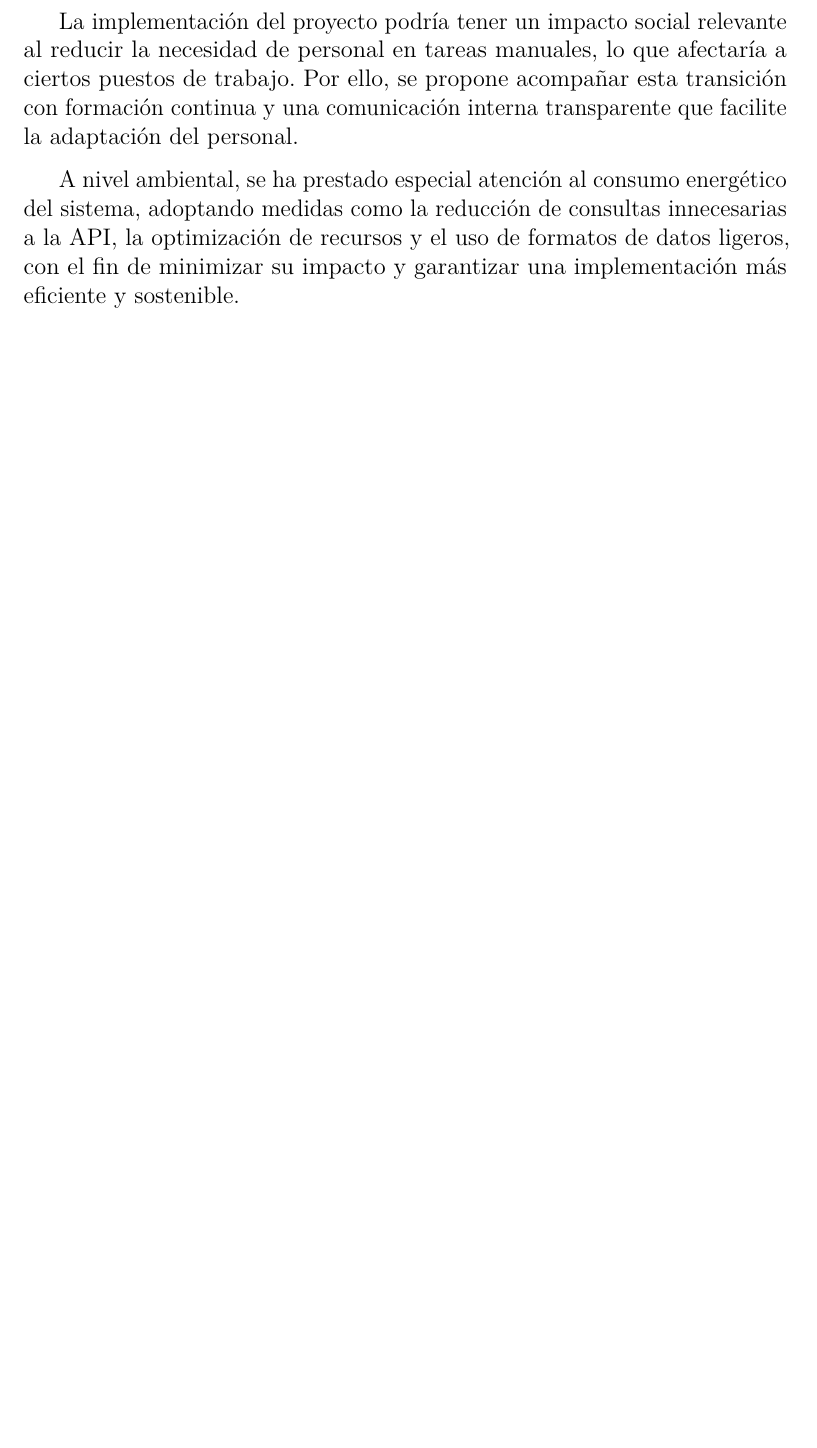
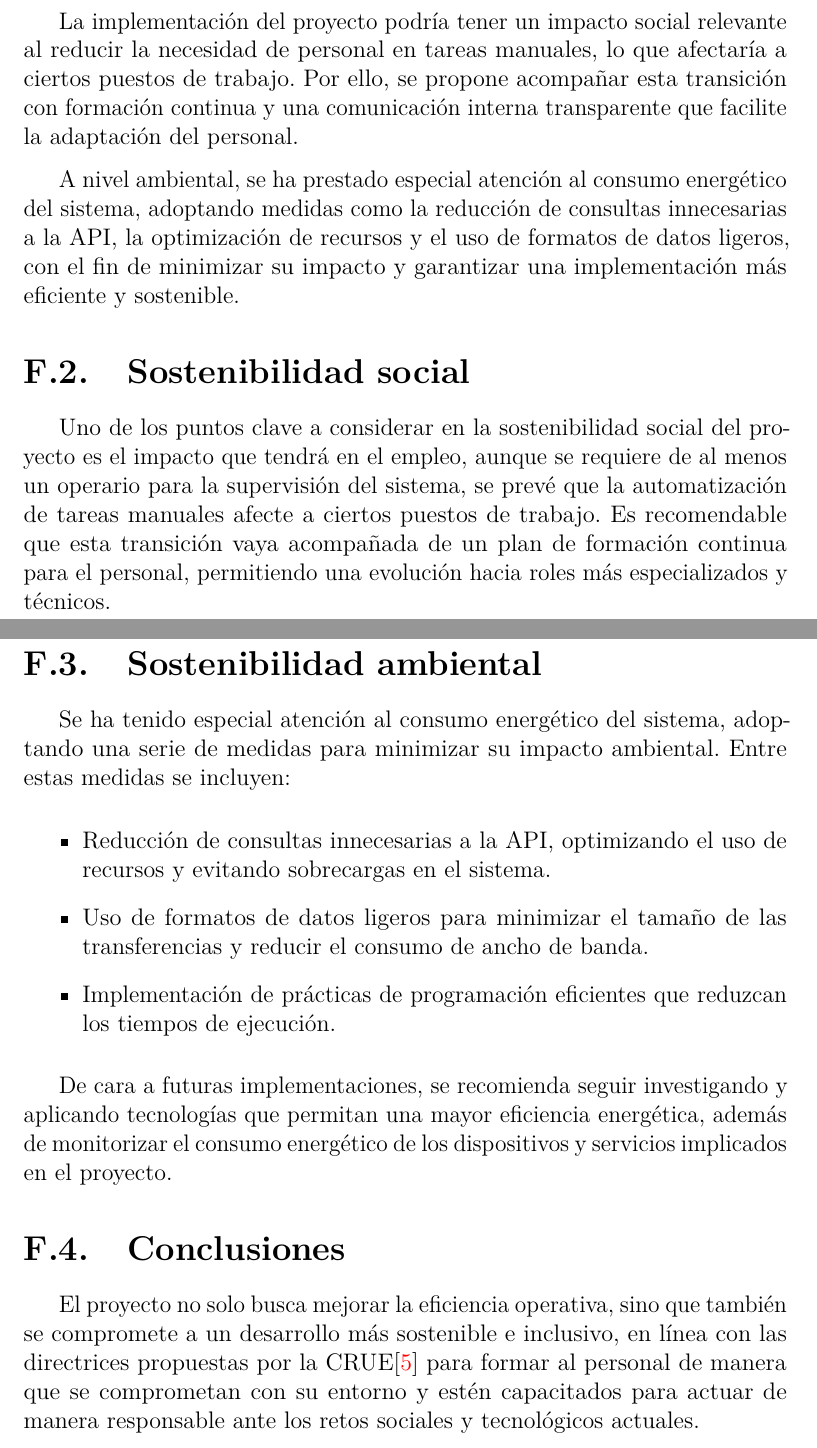
Before and after one commit to rmg1008/GCA, a LaTeX book (docs/anexos.tex, which reads docs/tex/F_ODS.tex): part of page 109 of 111 before the commit and two parts of pages 109 and 110 of 112 after it, the two joined at a grey line, cut so that both start at the same text, the shorter picture padded with empty space. Compiled offline with pdfLaTeX.

Commit message:
#59 Corrección documentación

```diff
--- a/docs/tex/F_ODS.tex
+++ b/docs/tex/F_ODS.tex
@@ -9,3 +10,35 @@ facilite la adaptación del personal.
 A nivel ambiental, se ha prestado especial atención al consumo energético del sistema, adoptando medidas como la
 reducción de consultas innecesarias a la API, la optimización de recursos y el uso de formatos de datos ligeros, con
 el fin de minimizar su impacto y garantizar una implementación más eficiente y sostenible.
+
+\section{Sostenibilidad social}
+
+Uno de los puntos clave a considerar en la sostenibilidad social del proyecto es el impacto que tendrá en el empleo,
+aunque se requiere de al menos un operario para la supervisión del sistema, se prevé que la automatización de tareas
+manuales afecte a ciertos puestos de trabajo.
+Es recomendable que esta transición vaya acompañada de un plan de formación continua para el personal, permitiendo una
+evolución hacia roles más especializados y técnicos.
+
+\section{Sostenibilidad ambiental}
+
+Se ha tenido especial atención al consumo energético del sistema, adoptando una serie de medidas para minimizar su
+impacto ambiental.
+Entre estas medidas se incluyen:
+\begin{itemize}
+    \item Reducción de consultas innecesarias a la API, optimizando el uso de recursos y evitando sobrecargas en el
+    sistema.
+    \item Uso de formatos de datos ligeros para minimizar el tamaño de las transferencias y reducir el consumo de
+    ancho de banda.
+    \item Implementación de prácticas de programación eficientes que reduzcan los tiempos de ejecución.
+\end{itemize}
+
+De cara a futuras implementaciones, se recomienda seguir investigando y aplicando tecnologías que permitan una mayor
+eficiencia energética, además de monitorizar el consumo energético de los dispositivos y servicios implicados en el
+proyecto.
+
+\section{Conclusiones}
+
+El proyecto no solo busca mejorar la eficiencia operativa, sino que también se compromete a un desarrollo más sostenible
+e inclusivo, en línea con las directrices propuestas por la CRUE\cite{crueSostenibilidad} para formar al personal
+de manera que se comprometan con su entorno y estén capacitados para actuar de manera responsable ante los retos
+sociales y tecnológicos actuales.
```
Also changed, not shown: docs/bibliografiaAnexos.bib (+7 -0 lines), docs/memoria.tex (+3 -11 lines), docs/anexos.pdf, docs/tex/F_ODS.tex (1 more changed lines), 2 other files.
